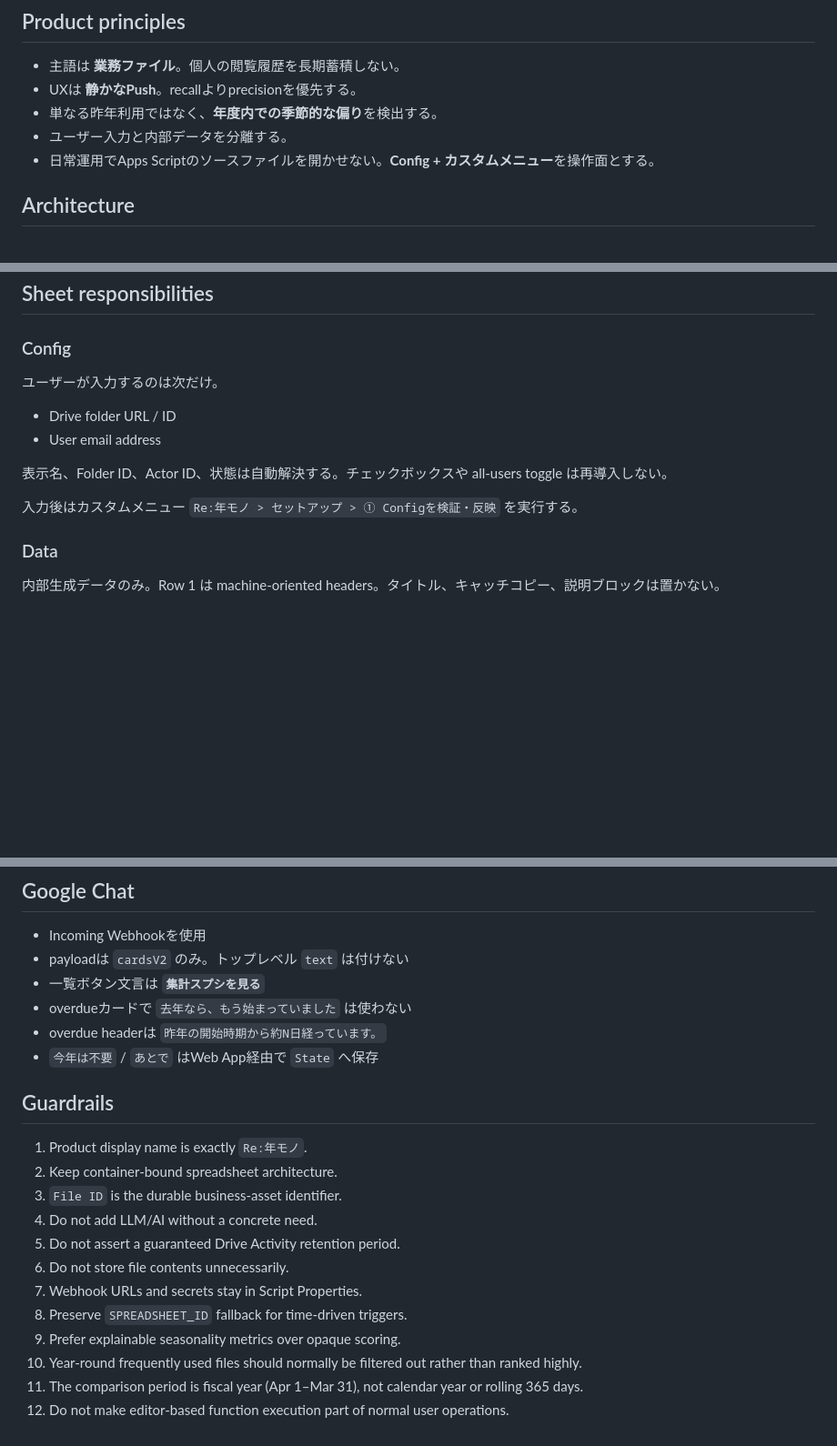
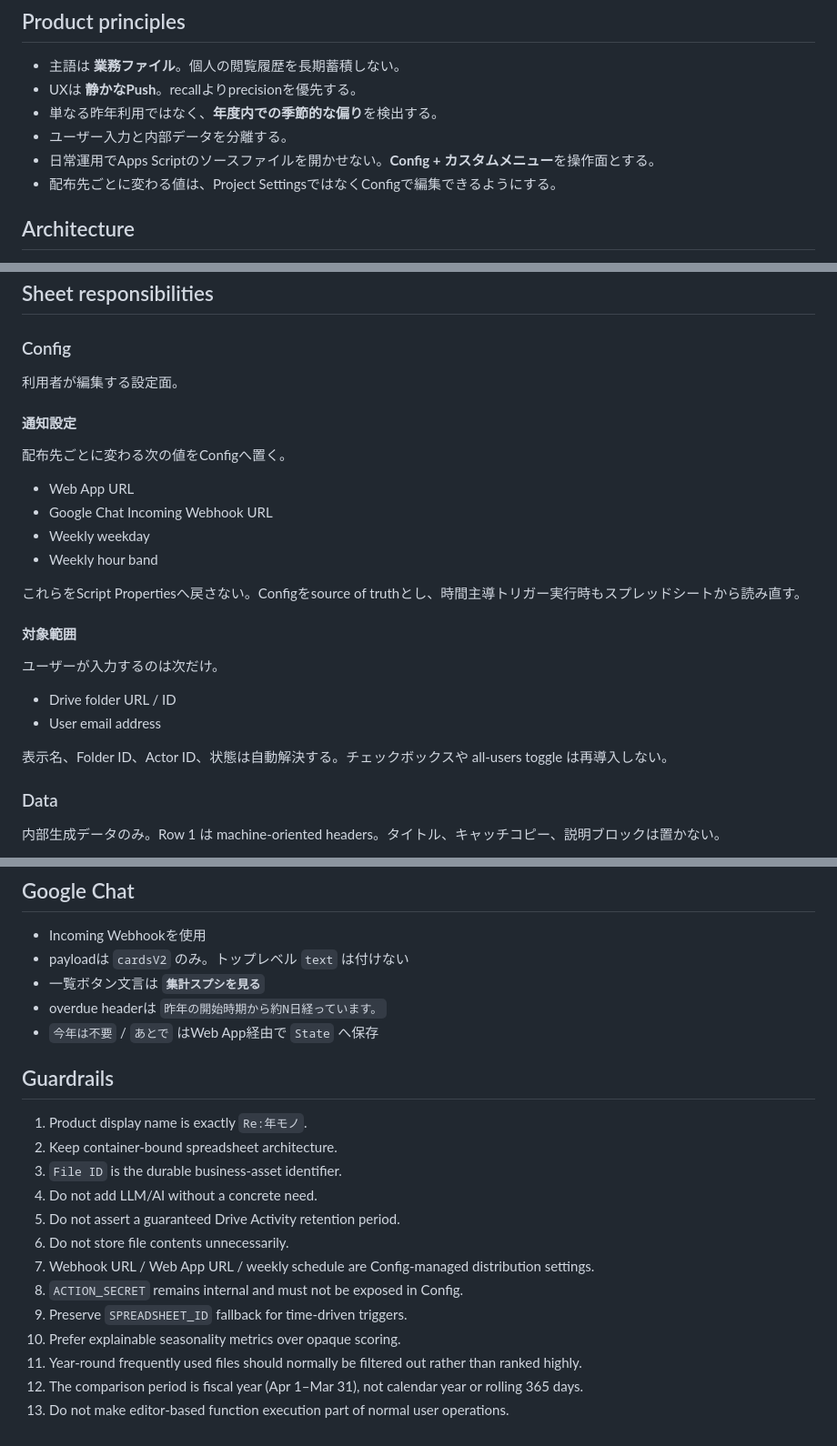
Before and after one commit to cityriver52/reinen-mono, a Markdown page: AGENTS.md, 3 parts joined by grey strips. Shown at 91% size. Drawn GitHub-style; blank space fills up the shorter version.

```diff
--- a/AGENTS.md
+++ b/AGENTS.md
@@ -11,6 +11,7 @@
 - 単なる昨年利用ではなく、**年度内での季節的な偏り**を検出する。
 - ユーザー入力と内部データを分離する。
 - 日常運用でApps Scriptのソースファイルを開かせない。**Config + カスタムメニュー**を操作面とする。
+- 配布先ごとに変わる値は、Project SettingsではなくConfigで編集できるようにする。
 
 ## Architecture
 
@@ -29,14 +30,27 @@
 
 ### Config
 
+利用者が編集する設定面。
+
+#### 通知設定
+
+配布先ごとに変わる次の値をConfigへ置く。
+
+- Web App URL
+- Google Chat Incoming Webhook URL
+- Weekly weekday
+- Weekly hour band
+
+これらをScript Propertiesへ戻さない。Configをsource of truthとし、時間主導トリガー実行時もスプレッドシートから読み直す。
+
+#### 対象範囲
+
 ユーザーが入力するのは次だけ。
 
 - Drive folder URL / ID
 - User email address
 
 表示名、Folder ID、Actor ID、状態は自動解決する。チェックボックスや all-users toggle は再導入しない。
-
-入力後はカスタムメニュー `Re:年モノ > セットアップ > ① Configを検証・反映` を実行する。
 
 ### Data
 
@@ -127,7 +174,6 @@ Drive Activity queryではActorを直接指定できないため、folder/time/a
 - Incoming Webhookを使用
 - payloadは `cardsV2` のみ。トップレベル `text` は付けない
 - 一覧ボタン文言は **`集計スプシを見る`**
-- overdueカードで `去年なら、もう始まっていました` は使わない
 - overdue headerは `昨年の開始時期から約N日経っています。`
 - `今年は不要` / `あとで` はWeb App経由で `State` へ保存
 
@@ -139,9 +185,10 @@ Drive Activity queryではActorを直接指定できないため、folder/time/a
 4. Do not add LLM/AI without a concrete need.
 5. Do not assert a guaranteed Drive Activity retention period.
 6. Do not store file contents unnecessarily.
-7. Webhook URLs and secrets stay in Script Properties.
-8. Preserve `SPREADSHEET_ID` fallback for time-driven triggers.
-9. Prefer explainable seasonality metrics over opaque scoring.
-10. Year-round frequently used files should normally be filtered out rather than ranked highly.
-11. The comparison period is fiscal year (Apr 1–Mar 31), not calendar year or rolling 365 days.
-12. Do not make editor-based function execution part of normal user operations.
+7. Webhook URL / Web App URL / weekly schedule are Config-managed distribution settings.
+8. `ACTION_SECRET` remains internal and must not be exposed in Config.
+9. Preserve `SPREADSHEET_ID` fallback for time-driven triggers.
+10. Prefer explainable seasonality metrics over opaque scoring.
+11. Year-round frequently used files should normally be filtered out rather than ranked highly.
+12. The comparison period is fiscal year (Apr 1–Mar 31), not calendar year or rolling 365 days.
+13. Do not make editor-based function execution part of normal user operations.
```
Also changed, not shown: other parts of AGENTS.md (+51 -18 lines).
